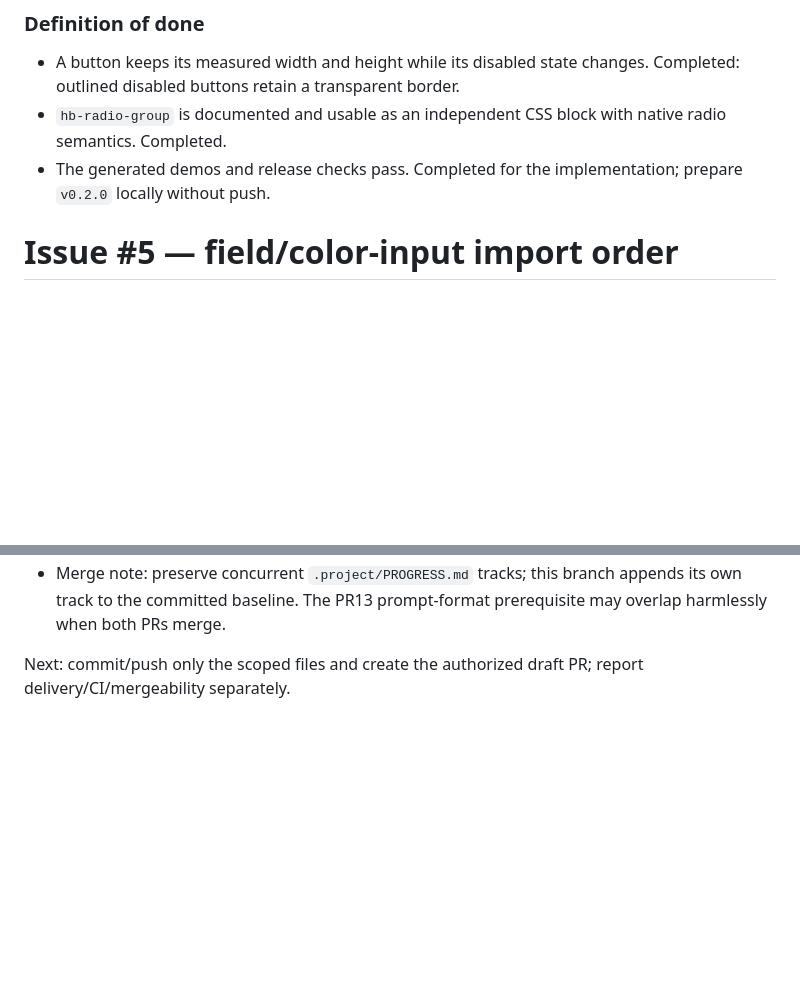
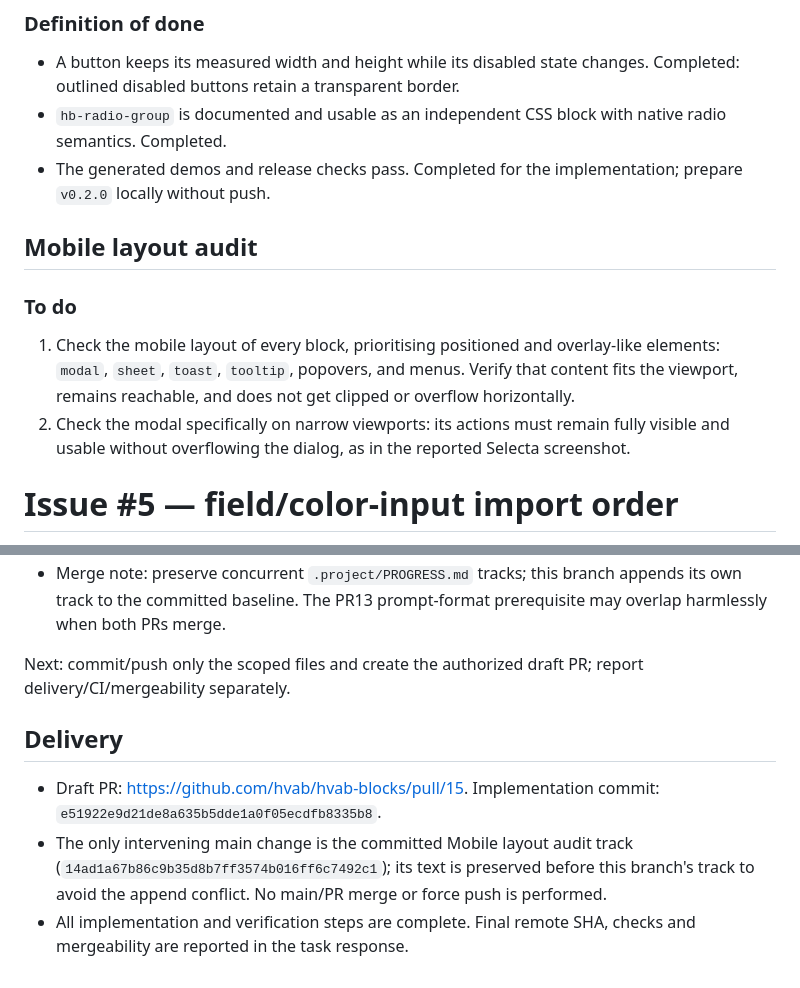
Before and after one commit to hvab/hvab-blocks, a Markdown page: .project/PROGRESS.md, 2 parts joined by grey strips. Rendered like a GitHub page; blank space fills up the shorter version.

Commit message:
docs(progress): record field fix delivery and preserve main track

```diff
--- a/.project/PROGRESS.md
+++ b/.project/PROGRESS.md
@@ -13,6 +13,13 @@
 - A button keeps its measured width and height while its disabled state changes. Completed: outlined disabled buttons retain a transparent border.
 - `hb-radio-group` is documented and usable as an independent CSS block with native radio semantics. Completed.
 - The generated demos and release checks pass. Completed for the implementation; prepare `v0.2.0` locally without push.
+
+## Mobile layout audit
+
+### To do
+
+1. Check the mobile layout of every block, prioritising positioned and overlay-like elements: `modal`, `sheet`, `toast`, `tooltip`, popovers, and menus. Verify that content fits the viewport, remains reachable, and does not get clipped or overflow horizontally.
+2. Check the modal specifically on narrow viewports: its actions must remain fully visible and usable without overflowing the dialog, as in the reported Selecta screenshot.
 
 # Issue #5 — field/color-input import order
 
@@ -65,3 +72,9 @@ Next: final gates, isolated Selecta build/runtime smoke, then own commit and dra
 - Merge note: preserve concurrent `.project/PROGRESS.md` tracks; this branch appends its own track to the committed baseline. The PR13 prompt-format prerequisite may overlap harmlessly when both PRs merge.
 
 Next: commit/push only the scoped files and create the authorized draft PR; report delivery/CI/mergeability separately.
+
+## Delivery
+
+- Draft PR: https://github.com/hvab/hvab-blocks/pull/15. Implementation commit: `e51922e9d21de8a635b5dde1a0f05ecdfb8335b8`.
+- The only intervening main change is the committed Mobile layout audit track (`14ad1a67b86c9b35d8b7ff3574b016ff6c7492c1`); its text is preserved before this branch's track to avoid the append conflict. No main/PR merge or force push is performed.
+- All implementation and verification steps are complete. Final remote SHA, checks and mergeability are reported in the task response.
```
